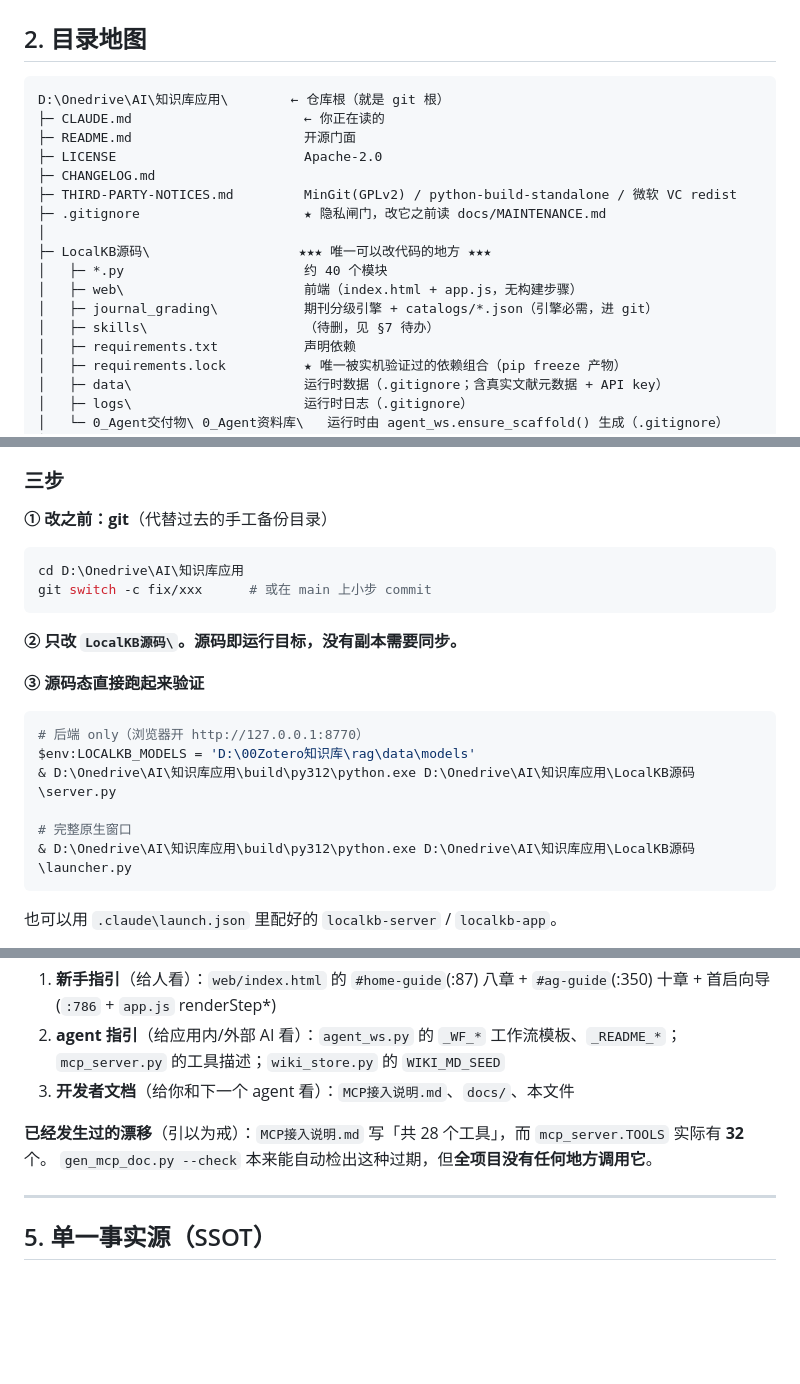
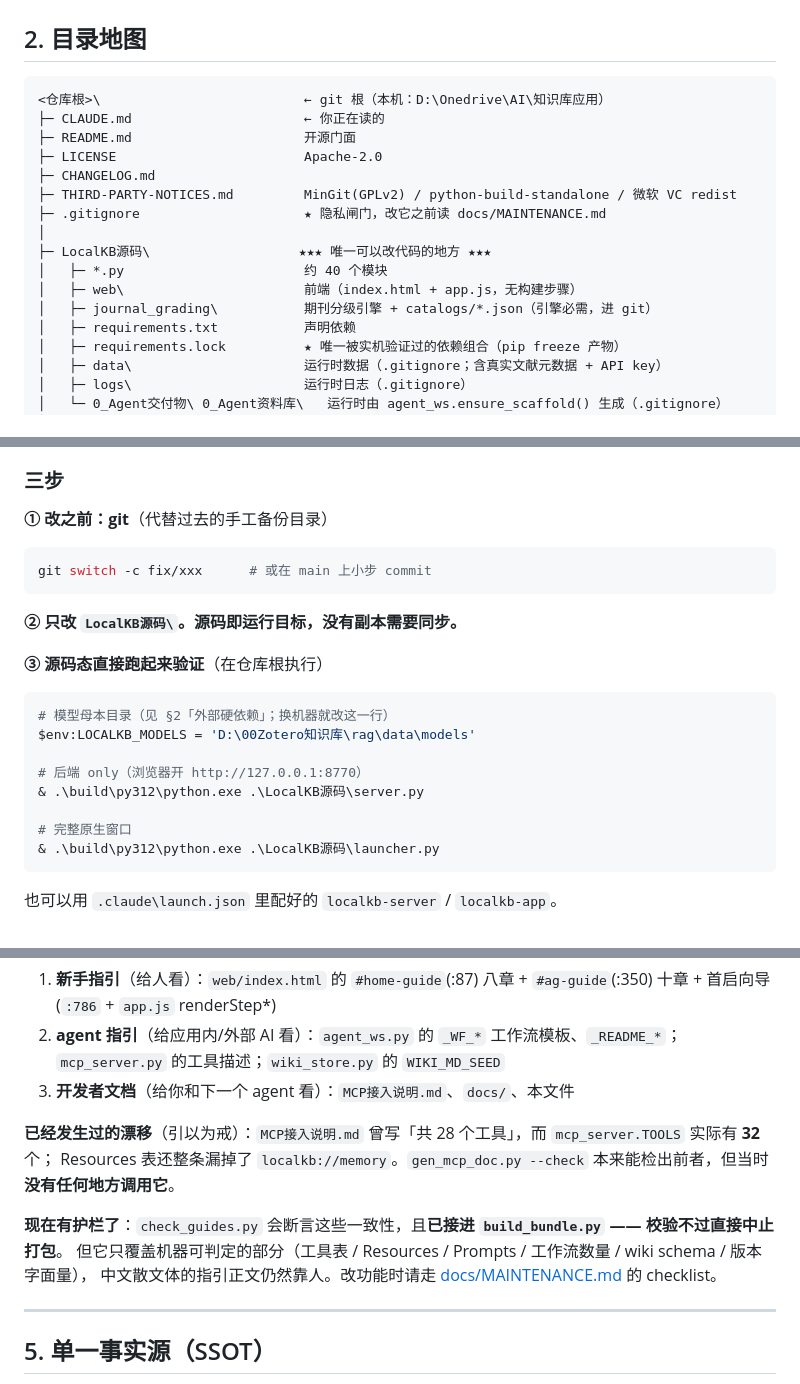
Before and after one commit to DrinkTea905/paper-piggy, a Markdown page: CLAUDE.md, 3 parts joined by grey strips. GitHub-like rendering; blank space fills up the shorter version.

Commit message:
隐私：清理个人路径与私人文档标题；修 CLAUDE.md 自身的漂移
公开前扫描发现（注意：第一次用正则扫是假阴性，转义写错，改用固定字符串才查出来）：
- docs/设计/实现设计_半自动研究助手.md 引用了开发者桌面上一份私人文档的完整标题
  + Windows 用户名 —— 已清除
- CLAUDE.md 的命令硬编码了绝对路径 —— 改为仓库根相对路径（别人 clone 后可直接用）

CLAUDE.md 自身的三处过期（讽刺的是它自己漂了，正是 MAINTENANCE.md 要防的病）：
- 目录地图还写着 skills/（已删）
- §4 说「gen_mcp_doc --check 没有任何地方调用」（现已接进 build_bundle，不过就中止打包）
- §6 说 _write_if_absent 是断的（已被 hash 比对的模板升级器替换），补上维护 SOP

Co-Authored-By: Claude Opus 4.8 <noreply@anthropic.com>

````diff
--- a/CLAUDE.md
+++ b/CLAUDE.md
@@ -59,7 +59,7 @@
 ## 2. 目录地图
 
 ```
-D:\Onedrive\AI\知识库应用\        ← 仓库根（就是 git 根）
+<仓库根>\                          ← git 根（本机：D:\Onedrive\AI\知识库应用）
 ├─ CLAUDE.md                      ← 你正在读的
 ├─ README.md                      开源门面
 ├─ LICENSE                        Apache-2.0
@@ -71,7 +71,6 @@ D:\Onedrive\AI\知识库应用\        ← 仓库根（就是 git 根）
 │   ├─ *.py                       约 40 个模块
 │   ├─ web\                       前端（index.html + app.js，无构建步骤）
 │   ├─ journal_grading\           期刊分级引擎 + catalogs/*.json（引擎必需，进 git）
-│   ├─ skills\                    （待删，见 §7 待办）
 │   ├─ requirements.txt           声明依赖
 │   ├─ requirements.lock          ★ 唯一被实机验证过的依赖组合（pip freeze 产物）
 │   ├─ data\                      运行时数据（.gitignore；含真实文献元数据 + API key）
@@ -116,21 +115,22 @@ D:\Onedrive\AI\知识库应用\        ← 仓库根（就是 git 根）
 **① 改之前：git**（代替过去的手工备份目录）
 
 ```powershell
-cd D:\Onedrive\AI\知识库应用
 git switch -c fix/xxx      # 或在 main 上小步 commit
 ```
 
 **② 只改 `LocalKB源码\`。源码即运行目标，没有副本需要同步。**
 
-**③ 源码态直接跑起来验证**
+**③ 源码态直接跑起来验证**（在仓库根执行）
 
 ```powershell
+# 模型母本目录（见 §2「外部硬依赖」；换机器就改这一行）
+$env:LOCALKB_MODELS = 'D:\00Zotero知识库\rag\data\models'
+
 # 后端 only（浏览器开 http://127.0.0.1:8770）
-$env:LOCALKB_MODELS = 'D:\00Zotero知识库\rag\data\models'
-& D:\Onedrive\AI\知识库应用\build\py312\python.exe D:\Onedrive\AI\知识库应用\LocalKB源码\server.py
+& .\build\py312\python.exe .\LocalKB源码\server.py
 
 # 完整原生窗口
-& D:\Onedrive\AI\知识库应用\build\py312\python.exe D:\Onedrive\AI\知识库应用\LocalKB源码\launcher.py
+& .\build\py312\python.exe .\LocalKB源码\launcher.py
 ```
 
 也可以用 `.claude\launch.json` 里配好的 `localkb-server` / `localkb-app`。
@@ -162,8 +162,12 @@ $env:LOCALKB_MODELS = 'D:\00Zotero知识库\rag\data\models'
 2. **agent 指引**（给应用内/外部 AI 看）：`agent_ws.py` 的 `_WF_*` 工作流模板、`_README_*`；`mcp_server.py` 的工具描述；`wiki_store.py` 的 `WIKI_MD_SEED`
 3. **开发者文档**（给你和下一个 agent 看）：`MCP接入说明.md`、`docs/`、本文件
 
-**已经发生过的漂移**（引以为戒）：`MCP接入说明.md` 写「共 28 个工具」，而 `mcp_server.TOOLS` 实际有 **32** 个。
-`gen_mcp_doc.py --check` 本来能自动检出这种过期，但**全项目没有任何地方调用它**。
+**已经发生过的漂移**（引以为戒）：`MCP接入说明.md` 曾写「共 28 个工具」，而 `mcp_server.TOOLS` 实际有 **32** 个；
+Resources 表还整条漏掉了 `localkb://memory`。`gen_mcp_doc.py --check` 本来能检出前者，但当时**没有任何地方调用它**。
+
+**现在有护栏了**：`check_guides.py` 会断言这些一致性，且**已接进 `build_bundle.py` —— 校验不过直接中止打包**。
+但它只覆盖机器可判定的部分（工具表 / Resources / Prompts / 工作流数量 / wiki schema / 版本字面量），
+中文散文体的指引正文仍然靠人。改功能时请走 [docs/MAINTENANCE.md](docs/MAINTENANCE.md) 的 checklist。
 
 ---
 
````
Also changed, not shown: other parts of CLAUDE.md (+2 -1 lines), docs/设计/实现设计_半自动研究助手.md (+3 -3 lines).
